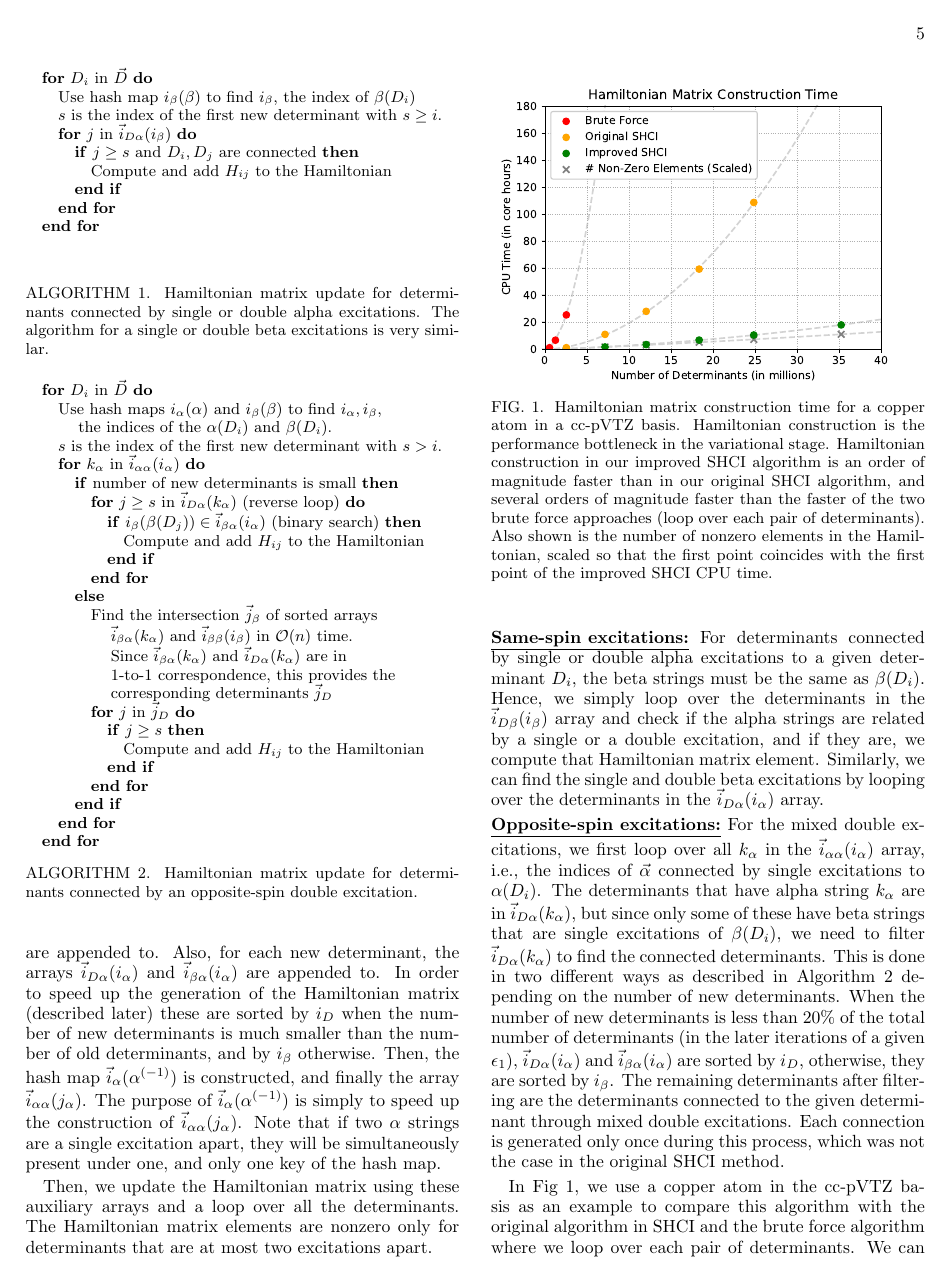
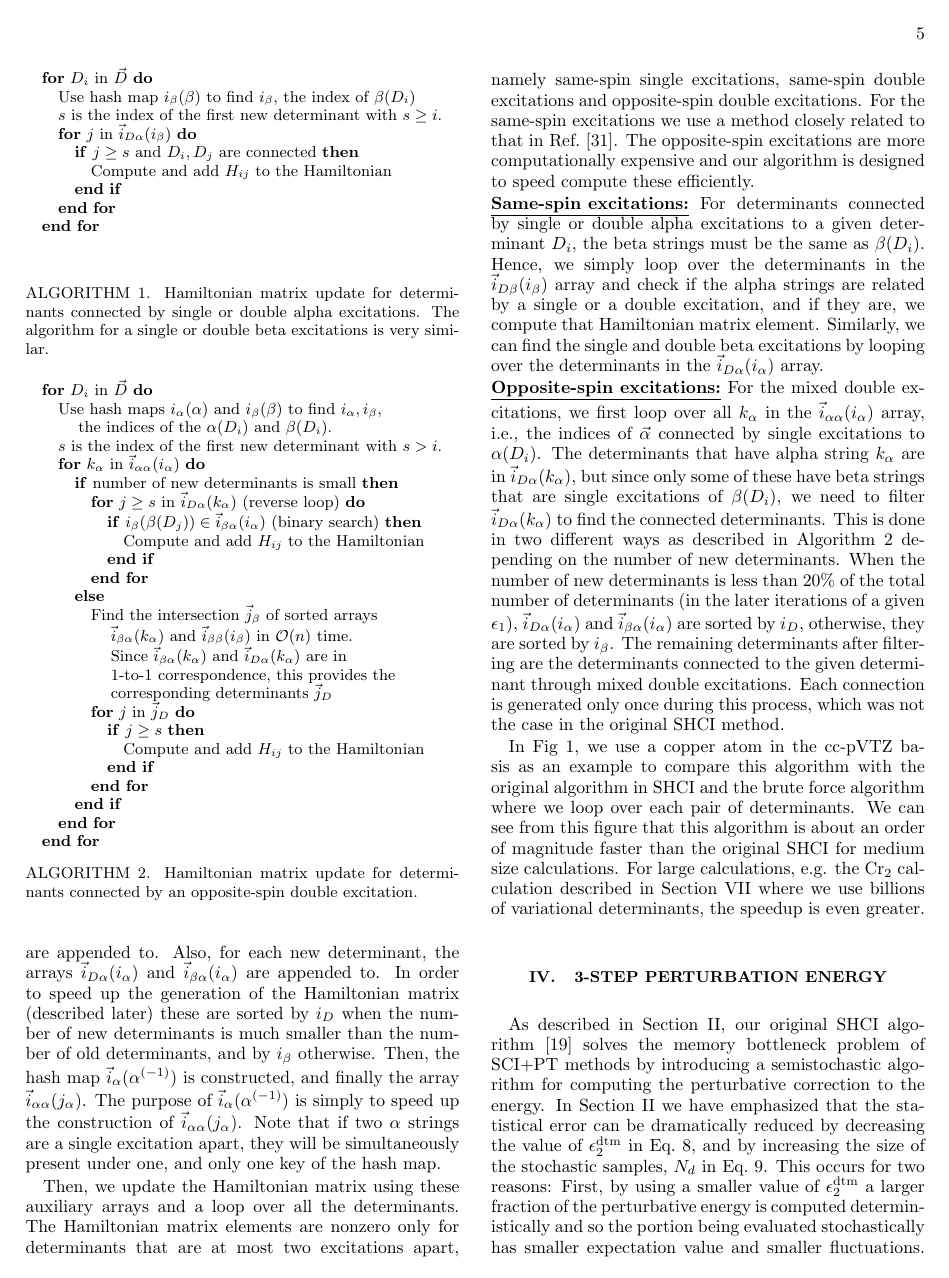
Before and after one commit to jl2922/shcipaper, a LaTeX paper (main.tex): page 5 of 12. Compiled offline with pdfLaTeX.

Commit message:
Updates from ShareLaTeX

```diff
--- a/main.tex
+++ b/main.tex
@@ -912,7 +912,13 @@ Note that if two $\alpha$ strings are a single excitation apart, they will be si
 
 Then, we update the Hamiltonian matrix using these auxiliary arrays and a loop over all the determinants.
 %Note that for each determinant, we only need to find all the determinants that are at most two excitations away.
-The Hamiltonian matrix elements are nonzero only for determinants that are at most two excitations apart.
+The Hamiltonian matrix elements are nonzero only for determinants that are at most two excitations apart, namely same-spin
+single excitations, same-spin double excitations and opposite-spin
+double excitations.
+For the same-spin excitations we use a method closely related
+to that in Ref.~\cite{SceAppGinCaf-JCoC-16}.
+The opposite-spin excitations are more computationally expensive
+and our algorithm is designed to speed compute these efficiently.
 
 \noindent \underline{\bf Same-spin excitations:} For determinants connected by single or double alpha excitations to a given determinant $D_i$, the beta strings must be the same as $\beta(D_i)$.
 %, which is the $\beta$ string of the determinant.
```
Also changed, not shown: main.tex (1 more changed lines).
